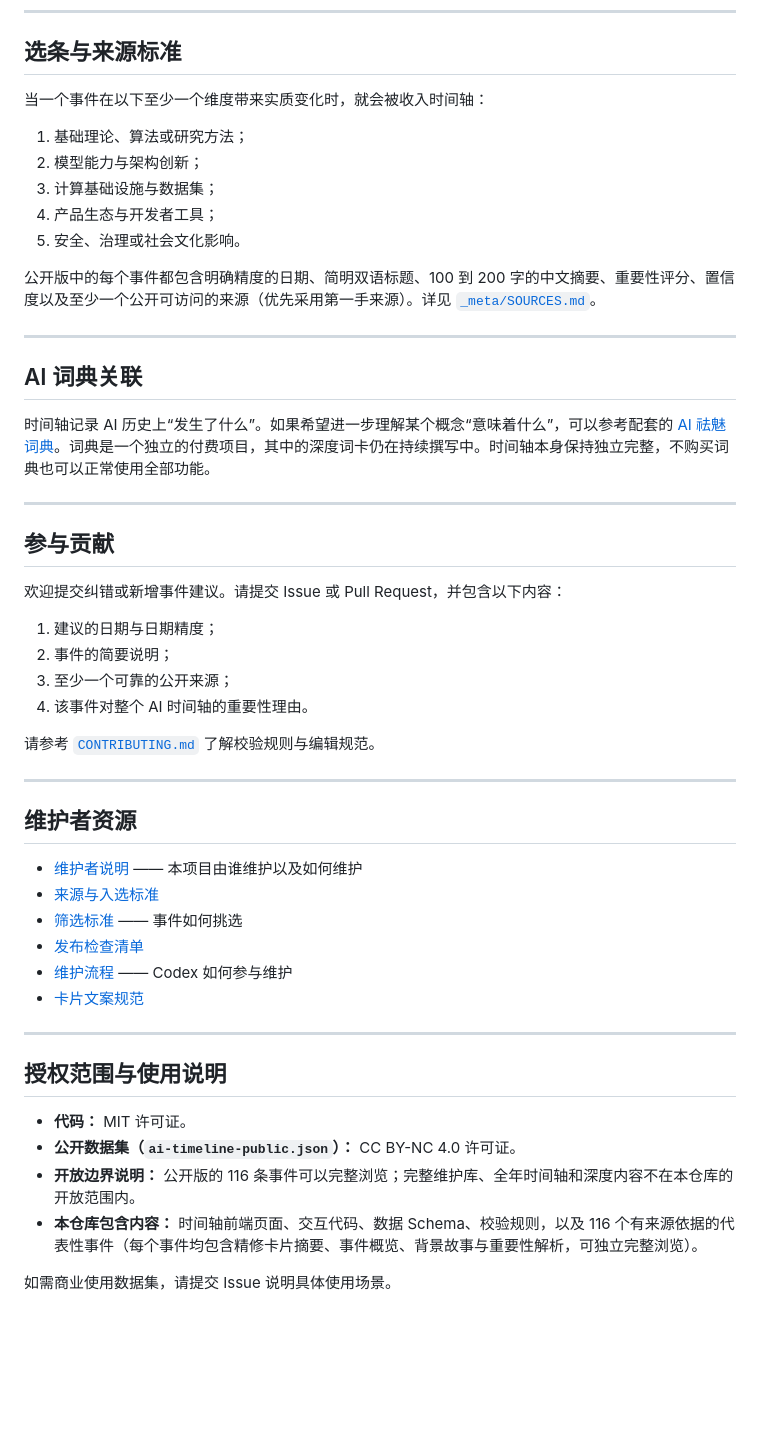
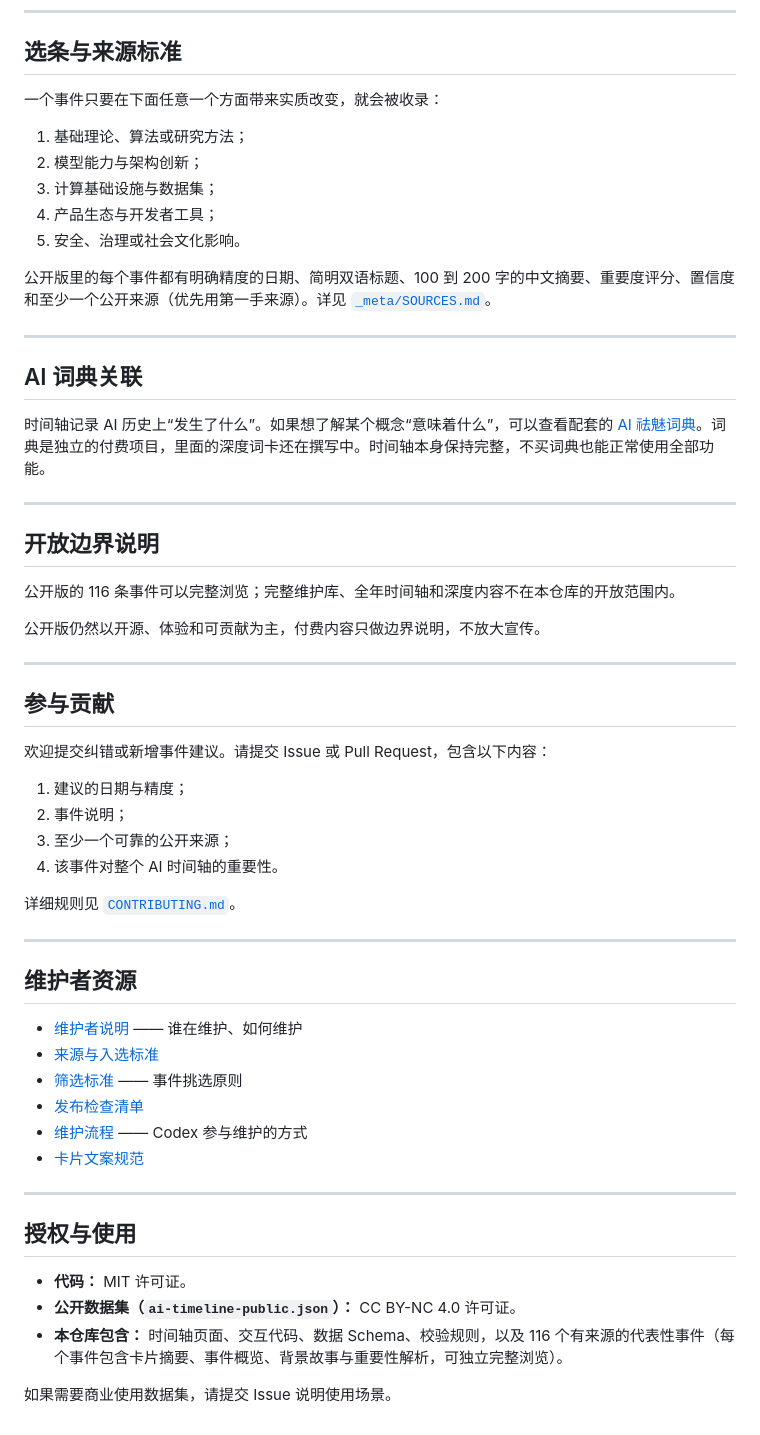
Before and after one commit to gengyueworks/ai-timeline, a Markdown page: README.zh-CN.md, the part around one of its changes. GitHub-like rendering; blank space fills up the shorter version.

```diff
--- a/README.zh-CN.md
+++ b/README.zh-CN.md
@@ -89,7 +89,7 @@ ai-timeline/
 
 ## 选条与来源标准
 
-当一个事件在以下至少一个维度带来实质变化时，就会被收入时间轴：
+一个事件只要在下面任意一个方面带来实质改变，就会被收录：
 
 1. 基础理论、算法或研究方法；
 2. 模型能力与架构创新；
@@ -97,45 +97,52 @@ ai-timeline/
 4. 产品生态与开发者工具；
 5. 安全、治理或社会文化影响。
 
-公开版中的每个事件都包含明确精度的日期、简明双语标题、100 到 200 字的中文摘要、重要性评分、置信度以及至少一个公开可访问的来源（优先采用第一手来源）。详见 [`_meta/SOURCES.md`](./_meta/SOURCES.md)。
+公开版里的每个事件都有明确精度的日期、简明双语标题、100 到 200 字的中文摘要、重要度评分、置信度和至少一个公开来源（优先用第一手来源）。详见 [`_meta/SOURCES.md`](./_meta/SOURCES.md)。
 
 ---
 
 ## AI 词典关联
 
-时间轴记录 AI 历史上“发生了什么”。如果希望进一步理解某个概念“意味着什么”，可以参考配套的 [AI 祛魅词典](https://gengyueworks.github.io/ai-dictionary/)。词典是一个独立的付费项目，其中的深度词卡仍在持续撰写中。时间轴本身保持独立完整，不购买词典也可以正常使用全部功能。
+时间轴记录 AI 历史上“发生了什么”。如果想了解某个概念“意味着什么”，可以查看配套的 [AI 祛魅词典](https://gengyueworks.github.io/ai-dictionary/)。词典是独立的付费项目，里面的深度词卡还在撰写中。时间轴本身保持完整，不买词典也能正常使用全部功能。
+
+---
+
+## 开放边界说明
+
+公开版的 116 条事件可以完整浏览；完整维护库、全年时间轴和深度内容不在本仓库的开放范围内。
+
+公开版仍然以开源、体验和可贡献为主，付费内容只做边界说明，不放大宣传。
 
 ---
 
 ## 参与贡献
 
-欢迎提交纠错或新增事件建议。请提交 Issue 或 Pull Request，并包含以下内容：
+欢迎提交纠错或新增事件建议。请提交 Issue 或 Pull Request，包含以下内容：
 
-1. 建议的日期与日期精度；
-2. 事件的简要说明；
+1. 建议的日期与精度；
+2. 事件说明；
 3. 至少一个可靠的公开来源；
-4. 该事件对整个 AI 时间轴的重要性理由。
+4. 该事件对整个 AI 时间轴的重要性。
 
-请参考 [`CONTRIBUTING.md`](./CONTRIBUTING.md) 了解校验规则与编辑规范。
+详细规则见 [`CONTRIBUTING.md`](./CONTRIBUTING.md)。
 
 ---
 
 ## 维护者资源
 
-- [维护者说明](./_meta/MAINTAINER.md) —— 本项目由谁维护以及如何维护
+- [维护者说明](./_meta/MAINTAINER.md) —— 谁在维护、如何维护
 - [来源与入选标准](./_meta/SOURCES.md)
-- [筛选标准](./_meta/SELECTION-STANDARD.md) —— 事件如何挑选
+- [筛选标准](./_meta/SELECTION-STANDARD.md) —— 事件挑选原则
 - [发布检查清单](./_meta/RELEASE-CHECKLIST.md)
-- [维护流程](./_meta/MAINTENANCE.md) —— Codex 如何参与维护
+- [维护流程](./_meta/MAINTENANCE.md) —— Codex 参与维护的方式
 - [卡片文案规范](./CARD-SUMMARY-SPEC.md)
 
 ---
 
-## 授权范围与使用说明
+## 授权与使用
 
 - **代码：** MIT 许可证。
 - **公开数据集（`ai-timeline-public.json`）：** CC BY-NC 4.0 许可证。
-- **开放边界说明：** 公开版的 116 条事件可以完整浏览；完整维护库、全年时间轴和深度内容不在本仓库的开放范围内。
-- **本仓库包含内容：** 时间轴前端页面、交互代码、数据 Schema、校验规则，以及 116 个有来源依据的代表性事件（每个事件均包含精修卡片摘要、事件概览、背景故事与重要性解析，可独立完整浏览）。
+- **本仓库包含：** 时间轴页面、交互代码、数据 Schema、校验规则，以及 116 个有来源的代表性事件（每个事件包含卡片摘要、事件概览、背景故事与重要性解析，可独立完整浏览）。
 
-如需商业使用数据集，请提交 Issue 说明具体使用场景。
+如果需要商业使用数据集，请提交 Issue 说明使用场景。
```
Also changed, not shown: other parts of README.zh-CN.md (+17 -17 lines).
